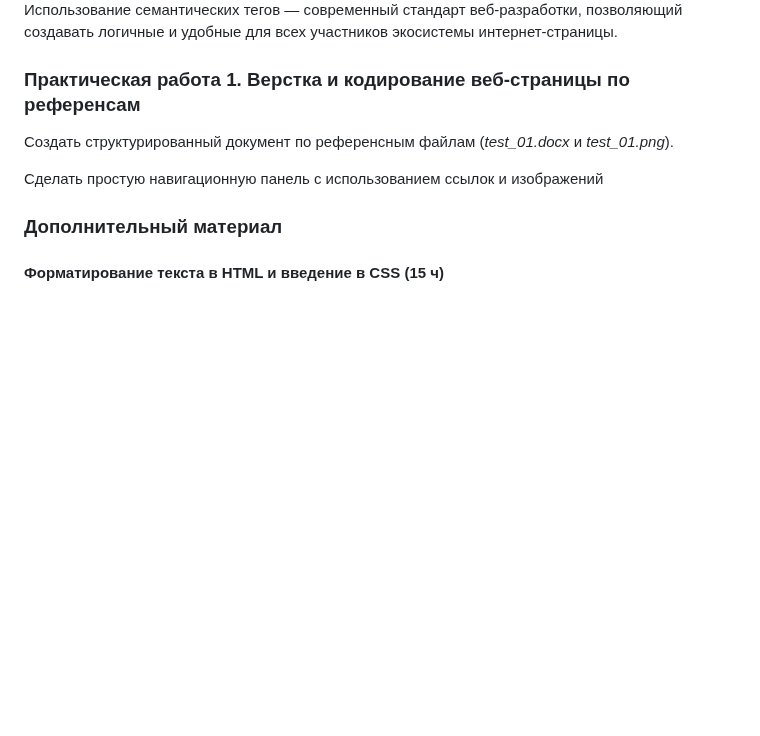
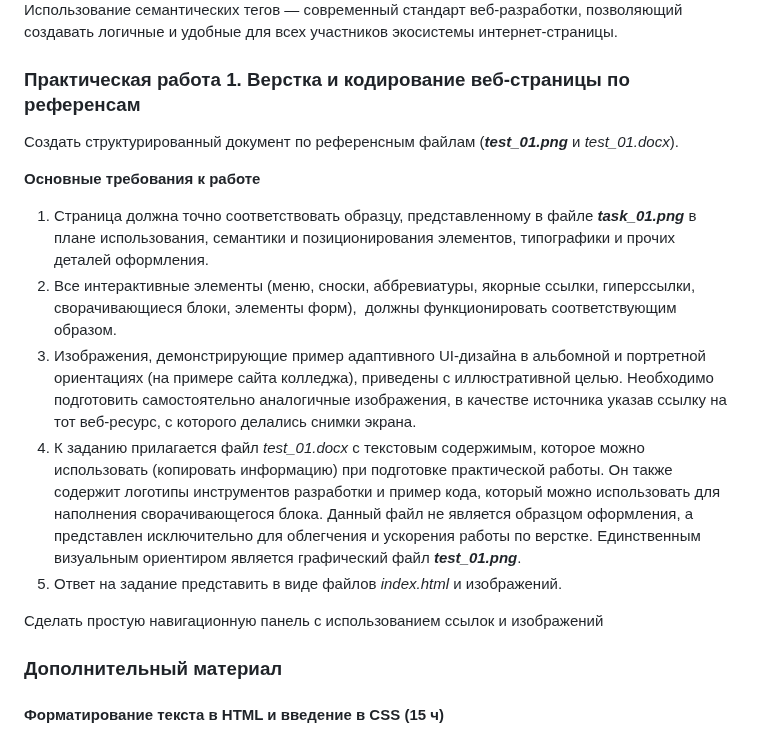
Before and after one commit to edu-top/68c8071d63e4ad8e0adf4601, a Markdown page: wiki/02_web.md, the part around the change. Drawn GitHub-style; blank space fills up the shorter version.

Commit message:
feat: add pw requirements

```diff
--- a/wiki/02_web.md
+++ b/wiki/02_web.md
@@ -326,7 +326,15 @@
 Использование семантических тегов — современный стандарт веб-разработки, позволяющий создавать логичные и удобные для всех участников экосистемы интернет-страницы.
 
 ### Практическая работа 1. Верстка и кодирование веб-страницы по референсам
-Создать структурированный документ по референсным файлам (*test_01.docx* и *test_01.png*).
+Создать структурированный документ по референсным файлам (***test_01.png*** и *test_01.docx*).
+
+**Основные требования к работе**
+
+1. Страница должна точно соответствовать образцу, представленному в файле ***task_01.png*** в плане использования, семантики и позиционирования элементов, типографики и прочих деталей оформления.
+2. Все интерактивные элементы (меню, сноски, аббревиатуры, якорные ссылки, гиперссылки, сворачивающиеся блоки, элементы форм),  должны функционировать соответствующим образом.
+3. Изображения, демонстрирующие пример адаптивного UI-дизайна в альбомной и портретной ориентациях (на примере сайта колледжа), приведены с иллюстративной целью. Необходимо подготовить самостоятельно аналогичные изображения, в качестве источника указав ссылку на тот веб-ресурс, с которого делались снимки экрана.
+4. К заданию прилагается файл *test_01.docx* с текстовым содержимым, которое можно использовать (копировать информацию) при подготовке практической работы. Он также содержит логотипы инструментов разработки и пример кода, который можно использовать для наполнения сворачивающегося блока. Данный файл не является образцом оформления, а представлен исключительно для облегчения и ускорения работы по верстке. Единственным визуальным ориентиром является графический файл ***test_01.png***.
+5. Ответ на задание представить в виде файлов *index.html* и изображений.
 
 Сделать простую навигационную панель с использованием ссылок и изображений
 
```
